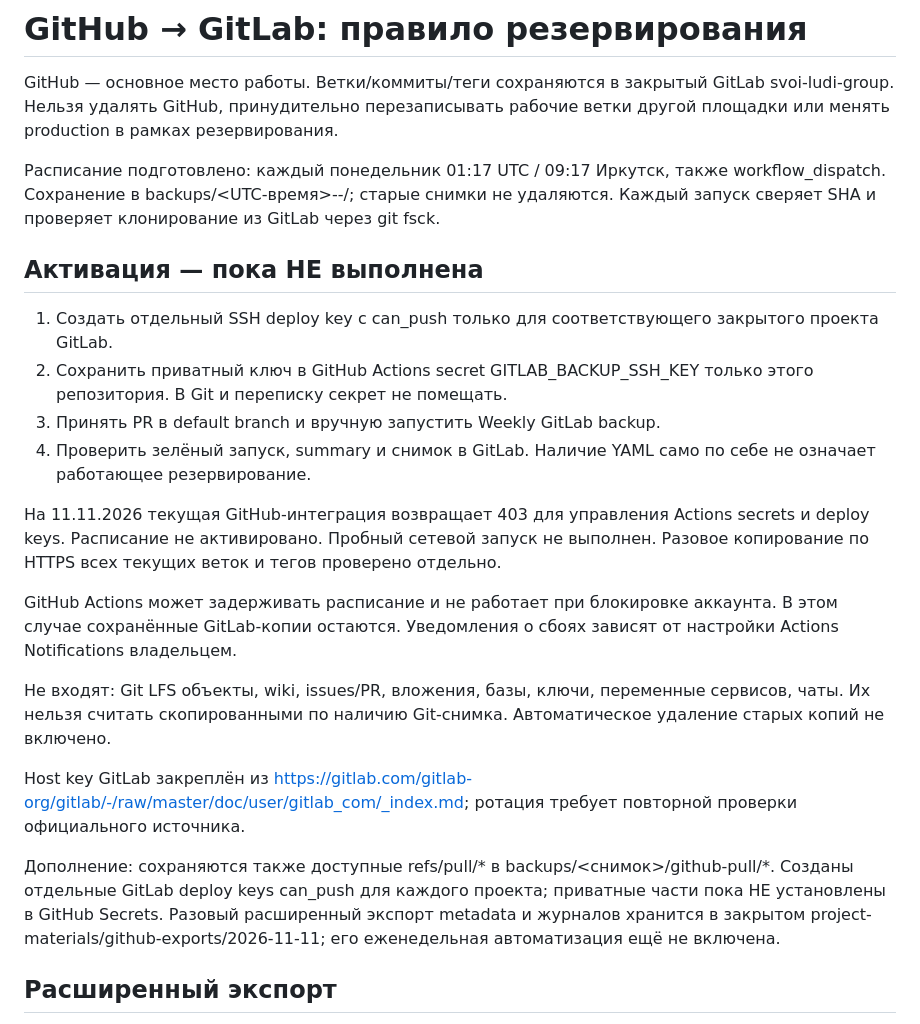
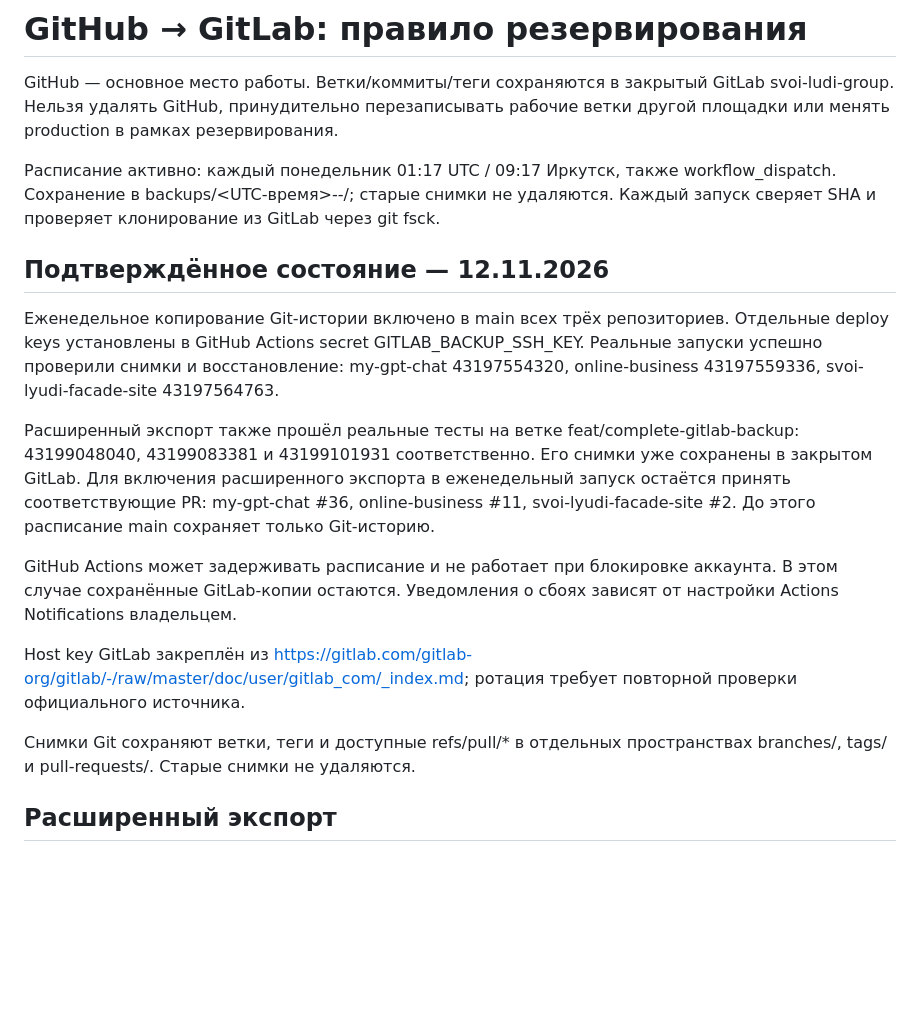
Before and after one commit to shellehs38/my-gpt-chat, a Markdown page: docs/GITLAB_BACKUP.md, the part around the change. Drawn GitHub-style; blank space fills up the shorter version.

Commit message:
docs: record verified GitLab backup activation and extended tests

```diff
--- a/docs/GITLAB_BACKUP.md
+++ b/docs/GITLAB_BACKUP.md
@@ -2,23 +2,18 @@
 
 GitHub — основное место работы. Ветки/коммиты/теги сохраняются в закрытый GitLab svoi-ludi-group. Нельзя удалять GitHub, принудительно перезаписывать рабочие ветки другой площадки или менять production в рамках резервирования.
 
-Расписание подготовлено: каждый понедельник 01:17 UTC / 09:17 Иркутск, также workflow_dispatch. Сохранение в backups/<UTC-время>-<run-id>-<attempt>/; старые снимки не удаляются. Каждый запуск сверяет SHA и проверяет клонирование из GitLab через git fsck.
+Расписание активно: каждый понедельник 01:17 UTC / 09:17 Иркутск, также workflow_dispatch. Сохранение в backups/<UTC-время>-<run-id>-<attempt>/; старые снимки не удаляются. Каждый запуск сверяет SHA и проверяет клонирование из GitLab через git fsck.
 
-## Активация — пока НЕ выполнена
-1. Создать отдельный SSH deploy key с can_push только для соответствующего закрытого проекта GitLab.
-2. Сохранить приватный ключ в GitHub Actions secret GITLAB_BACKUP_SSH_KEY только этого репозитория. В Git и переписку секрет не помещать.
-3. Принять PR в default branch и вручную запустить Weekly GitLab backup.
-4. Проверить зелёный запуск, summary и снимок в GitLab. Наличие YAML само по себе не означает работающее резервирование.
+## Подтверждённое состояние — 12.11.2026
+Еженедельное копирование Git-истории включено в main всех трёх репозиториев. Отдельные deploy keys установлены в GitHub Actions secret GITLAB_BACKUP_SSH_KEY. Реальные запуски успешно проверили снимки и восстановление: my-gpt-chat 43197554320, online-business 43197559336, svoi-lyudi-facade-site 43197564763.
 
-На 11.11.2026 текущая GitHub-интеграция возвращает 403 для управления Actions secrets и deploy keys. Расписание не активировано. Пробный сетевой запуск не выполнен. Разовое копирование по HTTPS всех текущих веток и тегов проверено отдельно.
+Расширенный экспорт также прошёл реальные тесты на ветке feat/complete-gitlab-backup: 43199048040, 43199083381 и 43199101931 соответственно. Его снимки уже сохранены в закрытом GitLab. Для включения расширенного экспорта в еженедельный запуск остаётся принять соответствующие PR: my-gpt-chat #36, online-business #11, svoi-lyudi-facade-site #2. До этого расписание main сохраняет только Git-историю.
 
 GitHub Actions может задерживать расписание и не работает при блокировке аккаунта. В этом случае сохранённые GitLab-копии остаются. Уведомления о сбоях зависят от настройки Actions Notifications владельцем.
 
-Не входят: Git LFS объекты, wiki, issues/PR, вложения, базы, ключи, переменные сервисов, чаты. Их нельзя считать скопированными по наличию Git-снимка. Автоматическое удаление старых копий не включено.
-
 Host key GitLab закреплён из https://gitlab.com/gitlab-org/gitlab/-/raw/master/doc/user/gitlab_com/_index.md; ротация требует повторной проверки официального источника.
 
-Дополнение: сохраняются также доступные refs/pull/* в backups/<снимок>/github-pull/*. Созданы отдельные GitLab deploy keys can_push для каждого проекта; приватные части пока НЕ установлены в GitHub Secrets. Разовый расширенный экспорт metadata и журналов хранится в закрытом project-materials/github-exports/2026-11-11; его еженедельная автоматизация ещё не включена.
+Снимки Git сохраняют ветки, теги и доступные refs/pull/* в отдельных пространствах branches/, tags/ и pull-requests/. Старые снимки не удаляются.
 
 ## Расширенный экспорт
 
```
